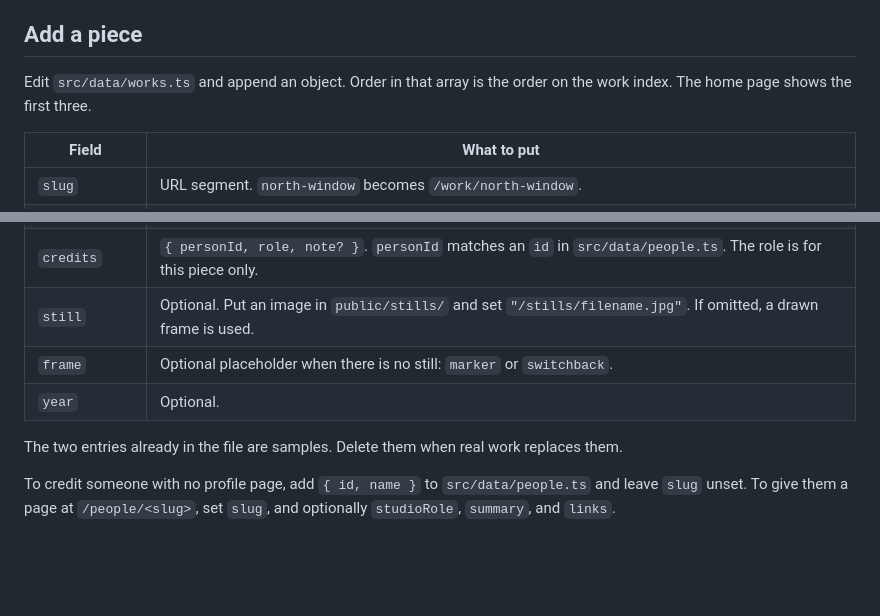
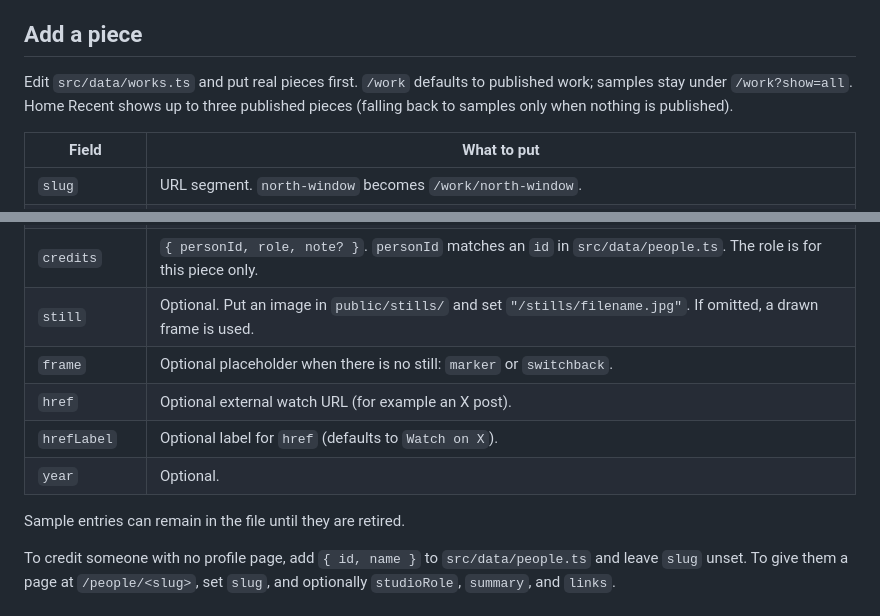
Before and after one commit to realjuangalt/studiogulchcom-static, a Markdown page: README.md, 2 parts joined by grey strips. Rendered like a GitHub page; blank space fills up the shorter version.

Commit message:
Document published-first Work defaults and external watch href.
Co-authored-by: realjuans <realjuans@pm.me>

```diff
--- a/README.md
+++ b/README.md
@@ -34,7 +34,7 @@ Routes are real paths (`/work`, `/work/mile-marker`, `/people/juan-galt`, `/stud
 
 ## Add a piece
 
-Edit `src/data/works.ts` and append an object. Order in that array is the order on the work index. The home page shows the first three.
+Edit `src/data/works.ts` and put real pieces first. `/work` defaults to published work; samples stay under `/work?show=all`. Home Recent shows up to three published pieces (falling back to samples only when nothing is published).
 
 | Field | What to put |
 | --- | --- |
@@ -47,9 +47,11 @@ Edit `src/data/works.ts` and append an object. Order in that array is the order
 | `credits` | `{ personId, role, note? }`. `personId` matches an `id` in `src/data/people.ts`. The role is for this piece only. |
 | `still` | Optional. Put an image in `public/stills/` and set `"/stills/filename.jpg"`. If omitted, a drawn frame is used. |
 | `frame` | Optional placeholder when there is no still: `marker` or `switchback`. |
+| `href` | Optional external watch URL (for example an X post). |
+| `hrefLabel` | Optional label for `href` (defaults to `Watch on X`). |
 | `year` | Optional. |
 
-The two entries already in the file are samples. Delete them when real work replaces them.
+Sample entries can remain in the file until they are retired.
 
 To credit someone with no profile page, add `{ id, name }` to `src/data/people.ts` and leave `slug` unset. To give them a page at `/people/<slug>`, set `slug`, and optionally `studioRole`, `summary`, and `links`.
 
```
